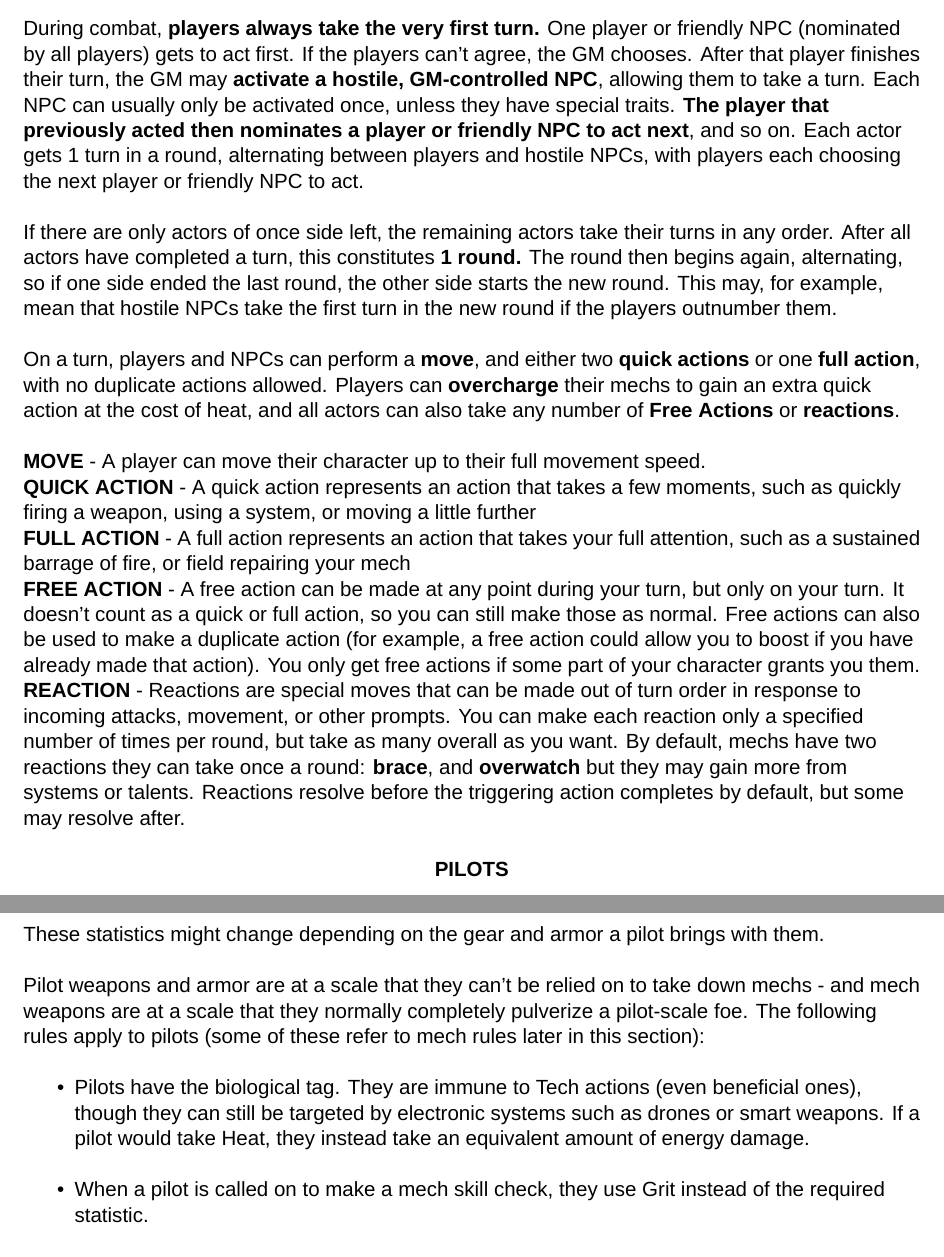
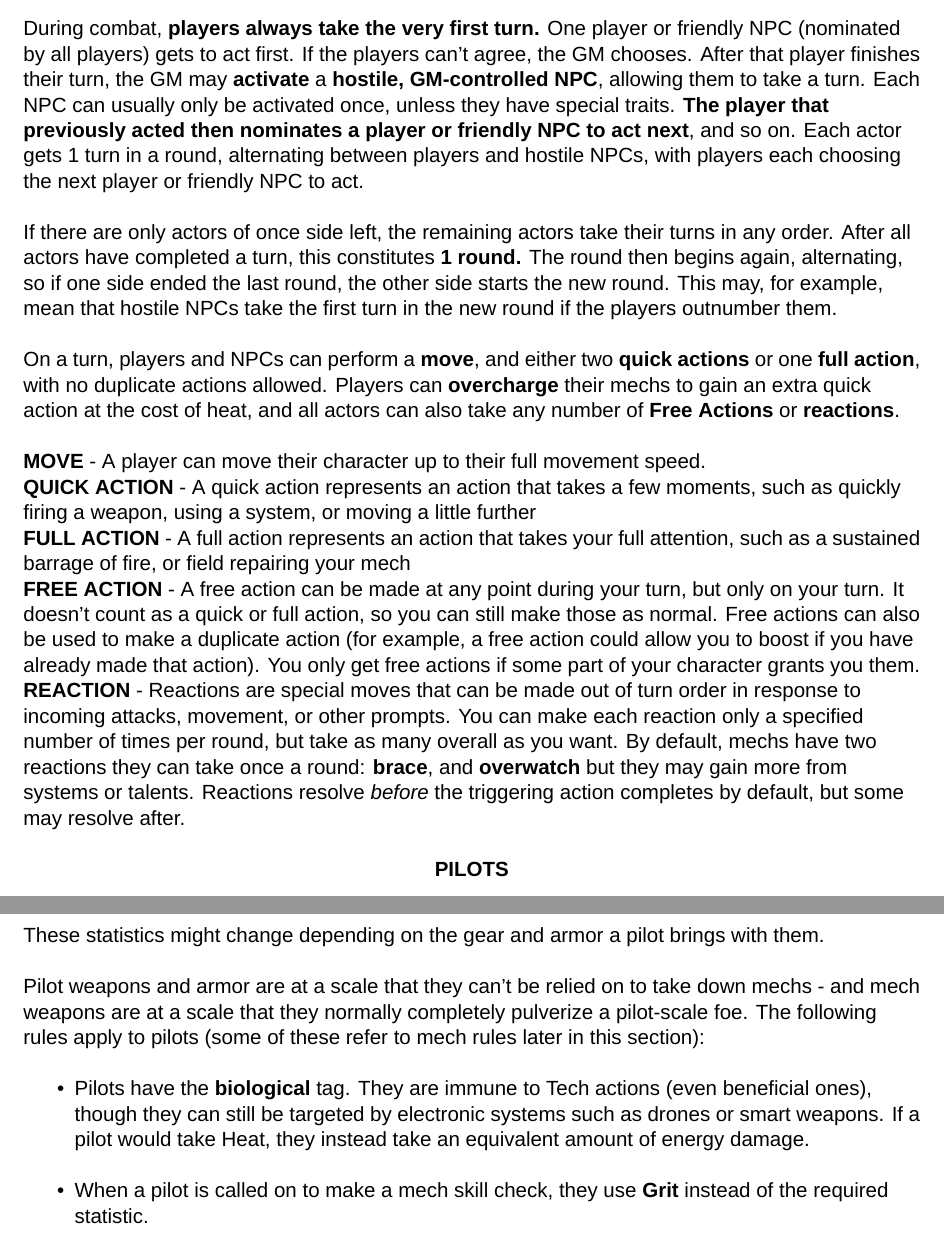
Before and after one commit to AshleyMoni/Lancer-Community-Edition, a LaTeX thesis (LANCER 1.8 - Community Edition.tex, which reads source/mechCombat/turn.tex): two parts of pages 72 and 73 of 400, joined at a grey line, cut so that both start at the same text. Compiled offline with XeLaTeX; a missing font is replaced by an installed copy or a similar font.

Commit message:
turn fixes

```diff
--- a/source/mechCombat/turn.tex
+++ b/source/mechCombat/turn.tex
@@ -1,5 +1,5 @@
 \subsection{THE TURN}
-During combat, \textbf{players always take the very first turn.} One player or friendly NPC (nominated by all players) gets to act first. If the players can’t agree, the GM chooses. After that player finishes their turn, the GM may \textbf{activate a hostile, GM-controlled NPC}, allowing them to take a turn. Each NPC can usually only be activated once, unless they have special traits. \textbf{The player that previously acted then nominates a player or friendly NPC to act next}, and so on. Each actor gets 1 turn in a round, alternating between players and hostile NPCs, with players each choosing the next player or friendly NPC to act.
+During combat, \textbf{players always take the very first turn.} One player or friendly NPC (nominated by all players) gets to act first. If the players can’t agree, the GM chooses. After that player finishes their turn, the GM may \textbf{activate} a \textbf{hostile, GM-controlled NPC}, allowing them to take a turn. Each NPC can usually only be activated once, unless they have special traits. \textbf{The player that previously acted then nominates a player or friendly NPC to act next}, and so on. Each actor gets 1 turn in a round, alternating between players and hostile NPCs, with players each choosing the next player or friendly NPC to act.
 
 If there are only actors of once side left, the remaining actors take their turns in any order. After all actors have completed a turn, this constitutes \textbf{1 round.} The round then begins again, alternating, so if one side ended the last round, the other side starts the new round. This may, for example, mean that hostile NPCs take the first turn in the new round if the players outnumber them.
 
@@ -9,7 +9,7 @@ On a turn, players and NPCs can perform a \textbf{move}, and either two \textbf{
 \textbf{QUICK ACTION} - A quick action represents an action that takes a few moments, such as quickly firing a weapon, using a system, or moving a little further\\
 \textbf{FULL ACTION} - A full action represents an action that takes your full attention, such as a sustained barrage of fire, or field repairing your mech\\
 \textbf{FREE ACTION} - A free action can be made at any point during your turn, but only on your turn. It doesn’t count as a quick or full action, so you can still make those as normal. Free actions can also be used to make a duplicate action (for example, a free action could allow you to boost if you have already made that action). You only get free actions if some part of your character grants you them.\\
-\textbf{REACTION} - Reactions are special moves that can be made out of turn order in response to incoming attacks, movement, or other prompts. You can make each reaction only a specified number of times per round, but take as many overall as you want. By default, mechs have two reactions they can take once a round: \textbf{brace}, and \textbf{overwatch} but they may gain more from systems or talents. Reactions resolve before the triggering action completes by default, but some may resolve after.
+\textbf{REACTION} - Reactions are special moves that can be made out of turn order in response to incoming attacks, movement, or other prompts. You can make each reaction only a specified number of times per round, but take as many overall as you want. By default, mechs have two reactions they can take once a round: \textbf{brace}, and \textbf{overwatch} but they may gain more from systems or talents. Reactions resolve \textit{before} the triggering action completes by default, but some may resolve after.
 
 \begin{center}
     \textbf{PILOTS}
@@ -26,8 +26,8 @@ These statistics might change depending on the gear and armor a pilot brings wit
 
 Pilot weapons and armor are at a scale that they can’t be relied on to take down mechs - and mech weapons are at a scale that they normally completely pulverize a pilot-scale foe. The following rules apply to pilots (some of these refer to mech rules later in this section):
 \begin{itemize}
-\item Pilots have the biological tag. They are immune to Tech actions (even beneficial ones), though they can still be targeted by electronic systems such as drones or smart weapons. If a pilot would take Heat, they instead take an equivalent amount of energy damage.
-\item When a pilot is called on to make a mech skill check, they use Grit instead of the required statistic.
+\item Pilots have the \textbf{biological} tag. They are immune to Tech actions (even beneficial ones), though they can still be targeted by electronic systems such as drones or smart weapons. If a pilot would take Heat, they instead take an equivalent amount of energy damage.
+\item When a pilot is called on to make a mech skill check, they use \textbf{Grit} instead of the required statistic.
 \item Pilots can’t aid a mech, give, or receive any bonuses that would apply to mech-sized weapons (such as from Talents)
 \item Pilots and pilot weapons and gear don’t benefit from Talents
 \item Pilots can’t cause a mech to become engaged and don’t provide obstructions to mechs no matter the size.
```
